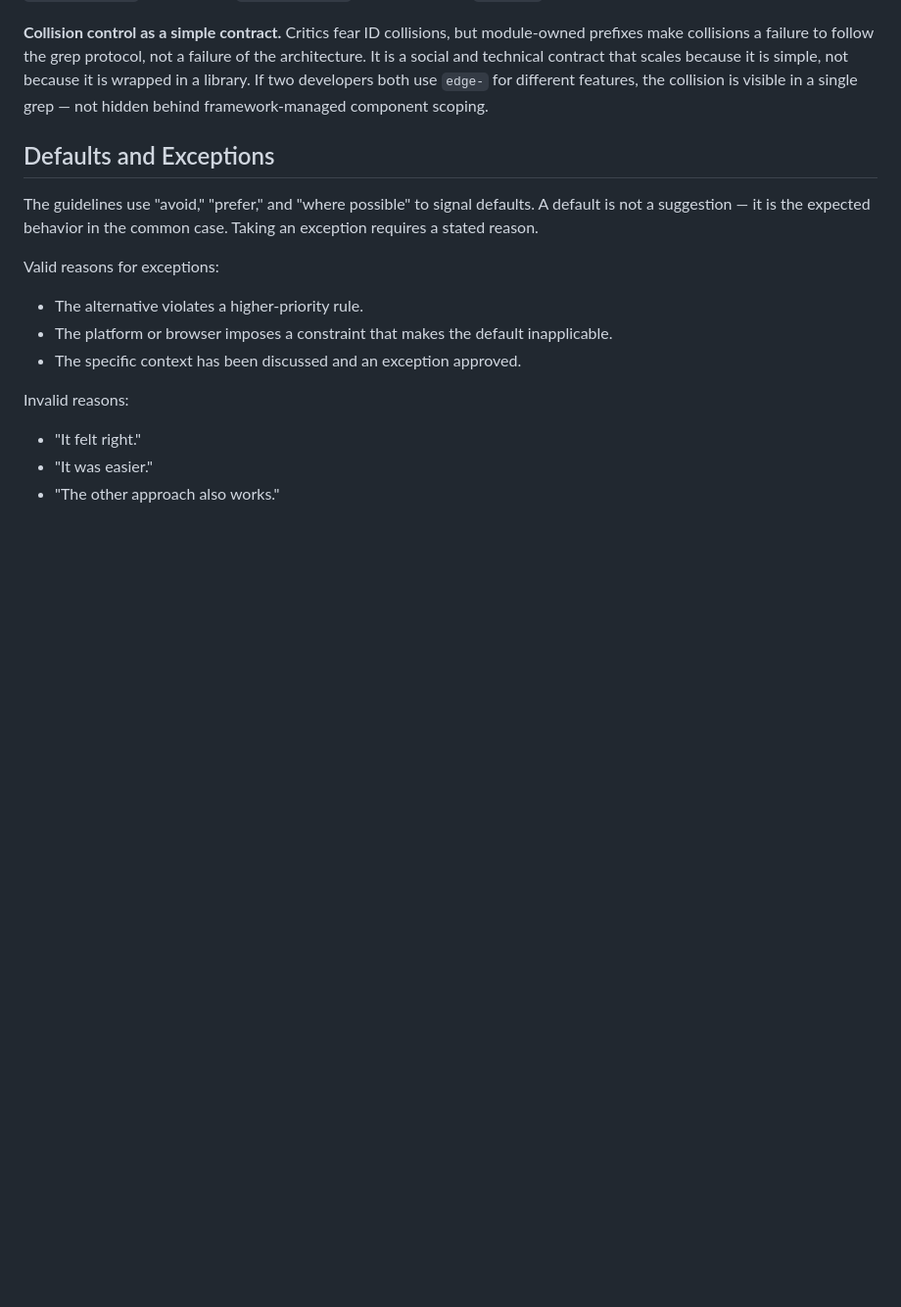
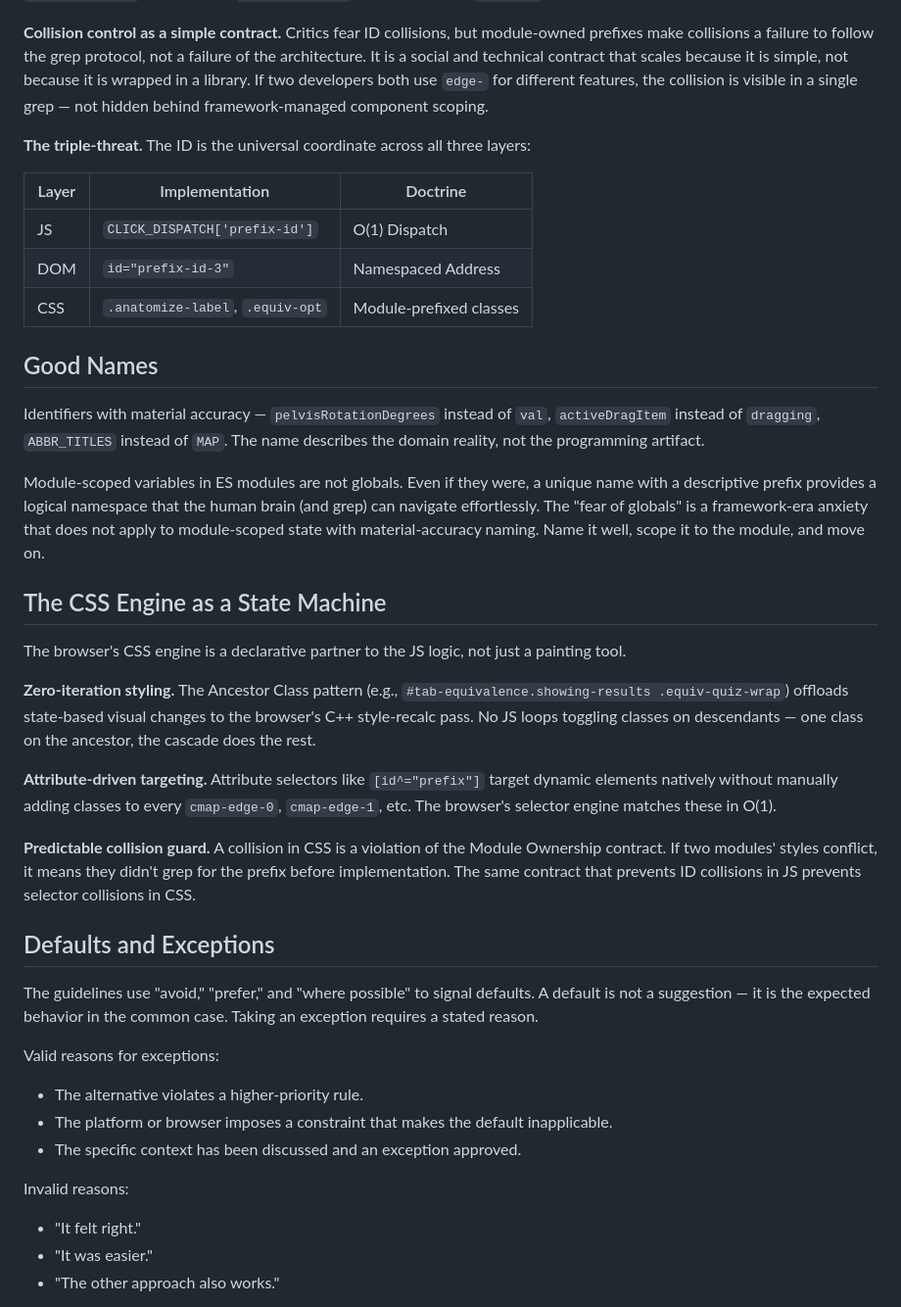
Before and after one commit to GarrettS/pelvis, a Markdown page: code-philosophy.md, the part around the change. Shown at 98% size. Rendered like a GitHub page; blank space fills up the shorter version.

```diff
--- a/code-philosophy.md
+++ b/code-philosophy.md
@@ -64,6 +64,30 @@ The Shared Key pattern uses a unique `id` as a single-token address across every
 
 **Collision control as a simple contract.** Critics fear ID collisions, but module-owned prefixes make collisions a failure to follow the grep protocol, not a failure of the architecture. It is a social and technical contract that scales because it is simple, not because it is wrapped in a library. If two developers both use `edge-` for different features, the collision is visible in a single grep — not hidden behind framework-managed component scoping.
 
+**The triple-threat.** The ID is the universal coordinate across all three layers:
+
+| Layer | Implementation | Doctrine |
+|---|---|---|
+| JS | `CLICK_DISPATCH['prefix-id']` | O(1) Dispatch |
+| DOM | `id="prefix-id-3"` | Namespaced Address |
+| CSS | `.anatomize-label`, `.equiv-opt` | Module-prefixed classes |
+
+## Good Names
+
+Identifiers with material accuracy — `pelvisRotationDegrees` instead of `val`, `activeDragItem` instead of `dragging`, `ABBR_TITLES` instead of `MAP`. The name describes the domain reality, not the programming artifact.
+
+Module-scoped variables in ES modules are not globals. Even if they were, a unique name with a descriptive prefix provides a logical namespace that the human brain (and grep) can navigate effortlessly. The "fear of globals" is a framework-era anxiety that does not apply to module-scoped state with material-accuracy naming. Name it well, scope it to the module, and move on.
+
+## The CSS Engine as a State Machine
+
+The browser's CSS engine is a declarative partner to the JS logic, not just a painting tool.
+
+**Zero-iteration styling.** The Ancestor Class pattern (e.g., `#tab-equivalence.showing-results .equiv-quiz-wrap`) offloads state-based visual changes to the browser's C++ style-recalc pass. No JS loops toggling classes on descendants — one class on the ancestor, the cascade does the rest.
+
+**Attribute-driven targeting.** Attribute selectors like `[id^="prefix"]` target dynamic elements natively without manually adding classes to every `cmap-edge-0`, `cmap-edge-1`, etc. The browser's selector engine matches these in O(1).
+
+**Predictable collision guard.** A collision in CSS is a violation of the Module Ownership contract. If two modules' styles conflict, it means they didn't grep for the prefix before implementation. The same contract that prevents ID collisions in JS prevents selector collisions in CSS.
+
 ## Defaults and Exceptions
 
 The guidelines use "avoid," "prefer," and "where possible" to signal defaults. A default is not a suggestion — it is the expected behavior in the common case. Taking an exception requires a stated reason.
```
Also changed, not shown: code-guidelines.md (+7 -7 lines).
